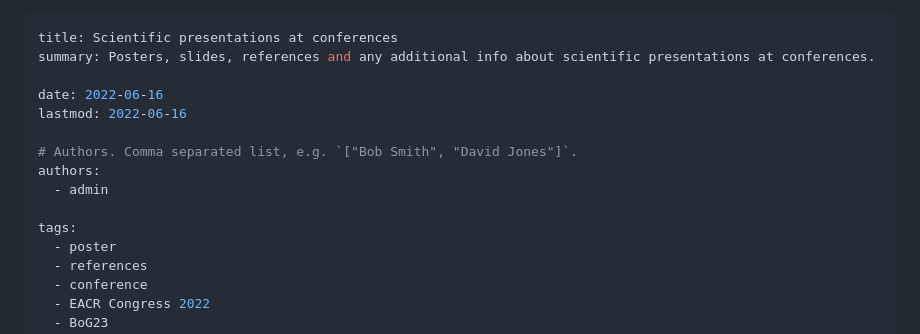
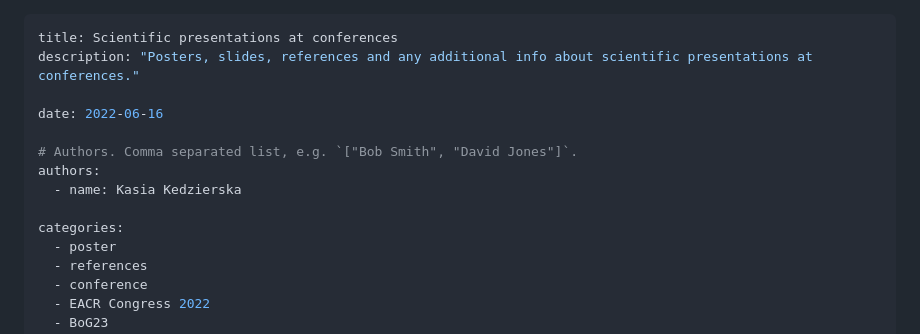
Before and after one commit to kzkedzierska/personal_website, a Markdown page: posts/scientific_presentations/index.md, the part around the change. Rendered like a GitHub page.

Commit message:
:pencil2: fixed transition from wow chemy to quarto

```diff
--- a/posts/scientific_presentations/index.md
+++ b/posts/scientific_presentations/index.md
@@ -1,15 +1,14 @@
 ---
 title: Scientific presentations at conferences
-summary: Posters, slides, references and any additional info about scientific presentations at conferences.
+description: "Posters, slides, references and any additional info about scientific presentations at conferences."
 
 date: 2022-06-16
-lastmod: 2022-06-16
 
 # Authors. Comma separated list, e.g. `["Bob Smith", "David Jones"]`.
 authors:
-  - admin
+  - name: Kasia Kedzierska
 
-tags:
+categories:
   - poster
   - references
   - conference
```
